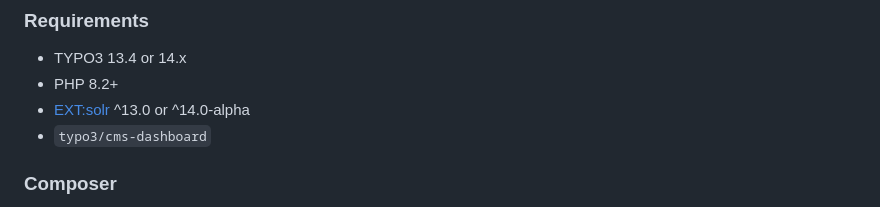
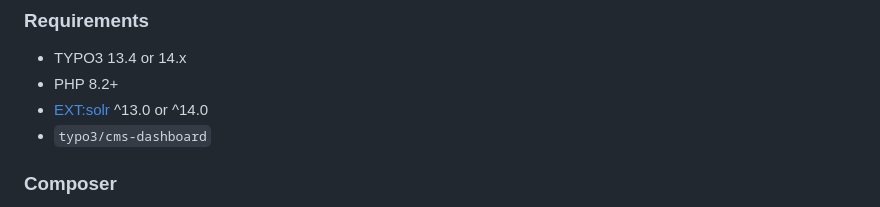
Before and after one commit to konradmichalik/typo3-solr-dashboard-widgets, a Markdown page: README.md, the part around the change. Rendered like a GitHub page.

Commit message:
docs: drop alpha note for EXT:solr 14.0 requirement

```diff
--- a/README.md
+++ b/README.md
@@ -38,7 +38,7 @@ This extension adds a ready-to-use **Solr Overview** dashboard to the TYPO3 back
 
 * TYPO3 13.4 or 14.x
 * PHP 8.2+
-* [EXT:solr](https://extensions.typo3.org/extension/solr) ^13.0 or ^14.0-alpha
+* [EXT:solr](https://extensions.typo3.org/extension/solr) ^13.0 or ^14.0
 * `typo3/cms-dashboard`
 
 ### Composer
```
